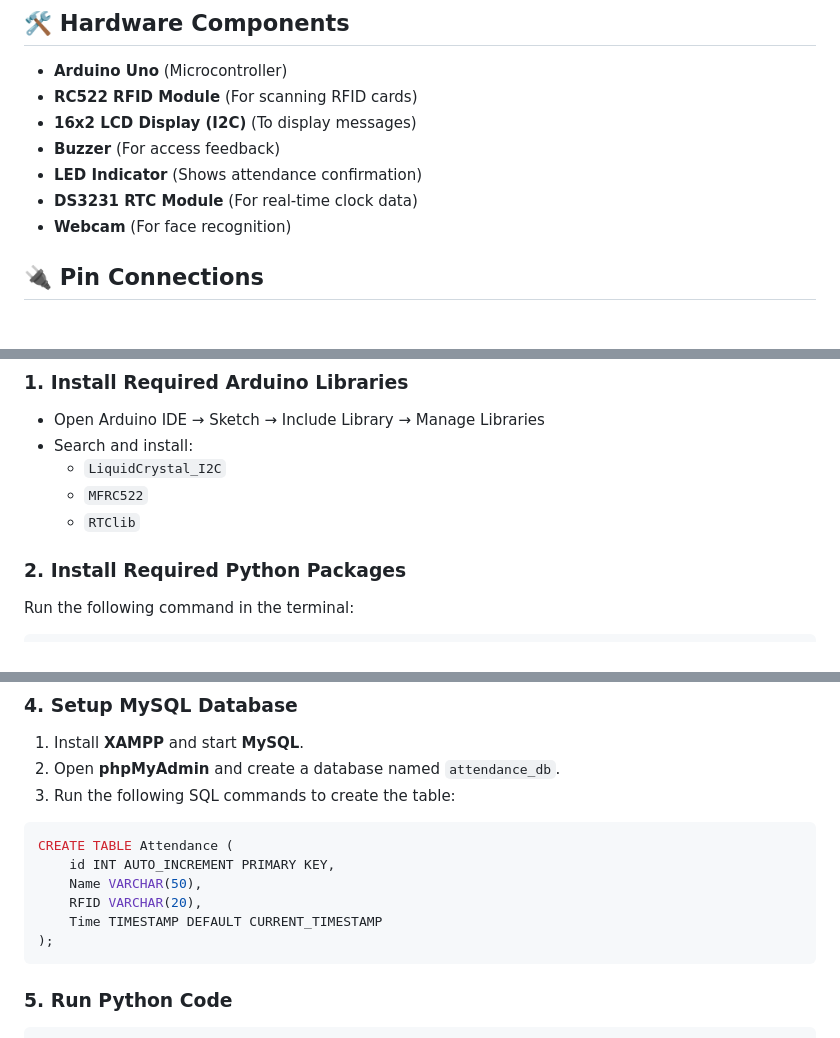
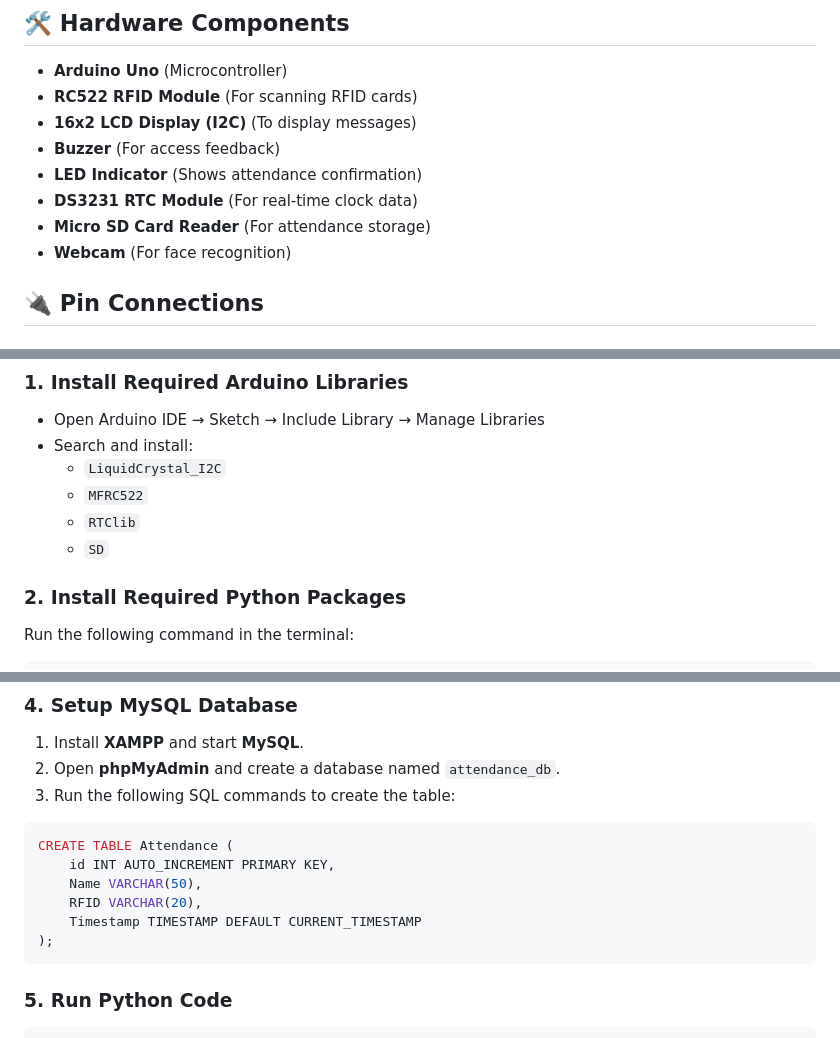
Before and after one commit to Abraham-Samuel470/RFID-BASED-FACE_-ATTENDANCE-SYSTEM, a Markdown page: README.md, 3 parts joined by grey strips. Drawn GitHub-style.

````diff
--- a/README.md
+++ b/README.md
@@ -10,6 +10,7 @@ This project is an **RFID and Face Recognition-based Attendance System** using *
 - **Buzzer** (For access feedback)
 - **LED Indicator** (Shows attendance confirmation)
 - **DS3231 RTC Module** (For real-time clock data)
+- **Micro SD Card Reader** (For attendance storage)
 - **Webcam** (For face recognition)
 
 ## 🔌 Pin Connections
@@ -69,6 +81,7 @@ This project is an **RFID and Face Recognition-based Attendance System** using *
   - `LiquidCrystal_I2C`
   - `MFRC522`
   - `RTClib`
+  - `SD`
 
 ### **2. Install Required Python Packages**
 Run the following command in the terminal:
@@ -90,7 +103,7 @@ CREATE TABLE Attendance (
     id INT AUTO_INCREMENT PRIMARY KEY,
     Name VARCHAR(50),
     RFID VARCHAR(20),
-    Time TIMESTAMP DEFAULT CURRENT_TIMESTAMP
+    Timestamp TIMESTAMP DEFAULT CURRENT_TIMESTAMP
 );
 ```
 
````
Also changed, not shown: other parts of README.md (+24 -5 lines).
